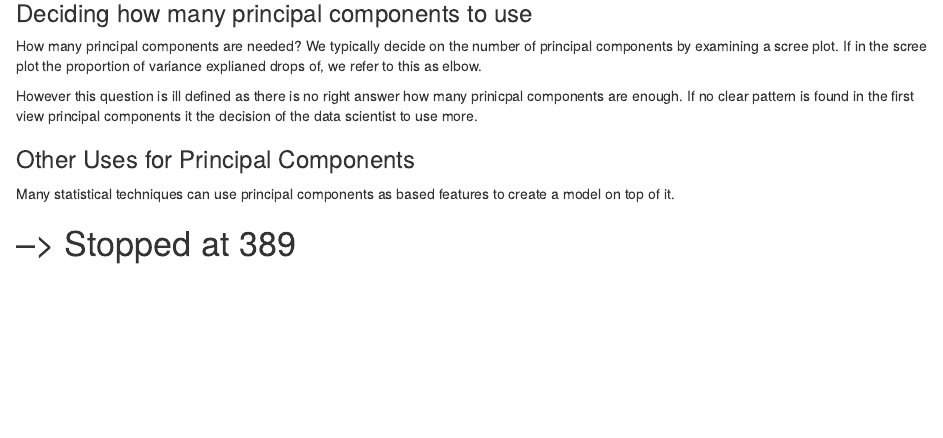
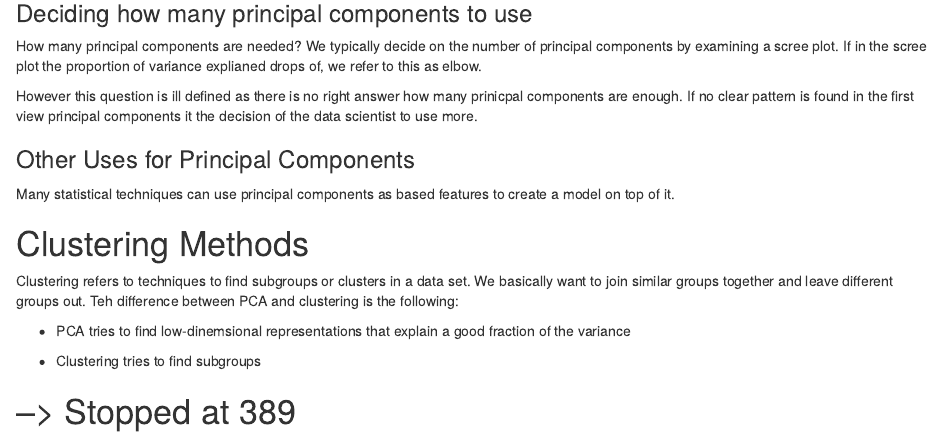
Before and after one commit to marcpre/learning_book_ElementsofStatisticalLearning, an R Markdown document (010_UnsupervisedLearning.Rmd): the page in a window 1100 px wide, from 1010 px down. Rendered offline with R 4.5, knitr and Pandoc, with nearby package versions.

Commit message:
clustering

```diff
--- a/010_UnsupervisedLearning.Rmd
+++ b/010_UnsupervisedLearning.Rmd
@@ -54,6 +54,14 @@ However this question is ill defined as there is no right answer how many prinic
 Many statistical techniques can use principal components as based features to create a model on top of it.
 
 
+# Clustering Methods
+
+Clustering refers to techniques to find subgroups or clusters in a data set. We basically want to join similar groups together and leave different groups out. Teh difference between PCA and clustering is the following:
+
+* PCA tries to find low-dinemsional representations that explain a good fraction of the variance
+
+* Clustering tries to find subgroups
+
 
 
 
```
